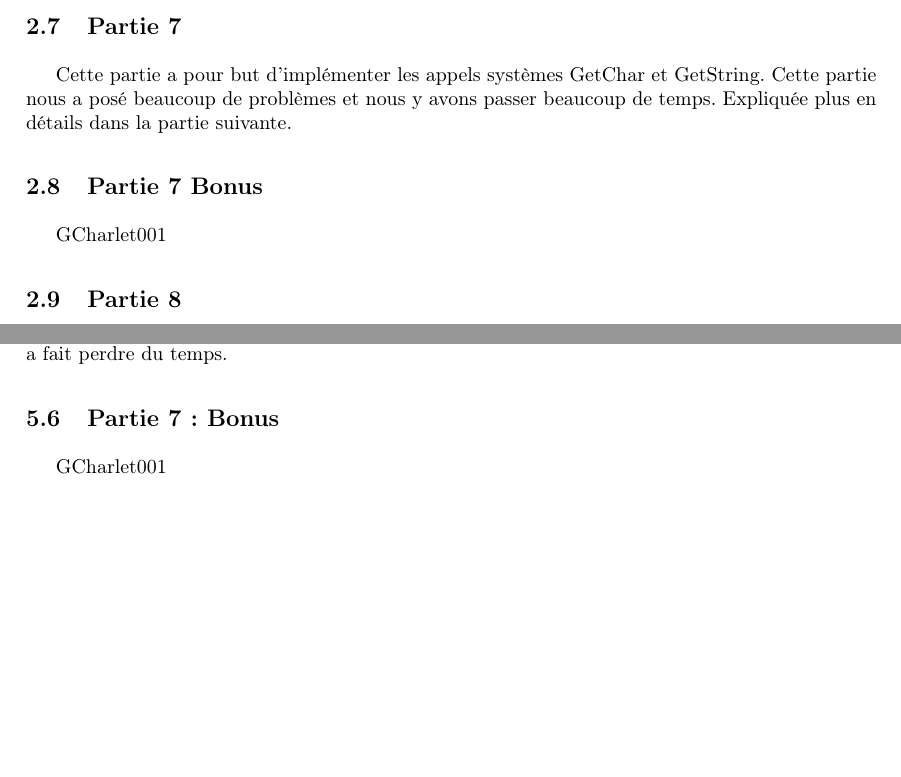
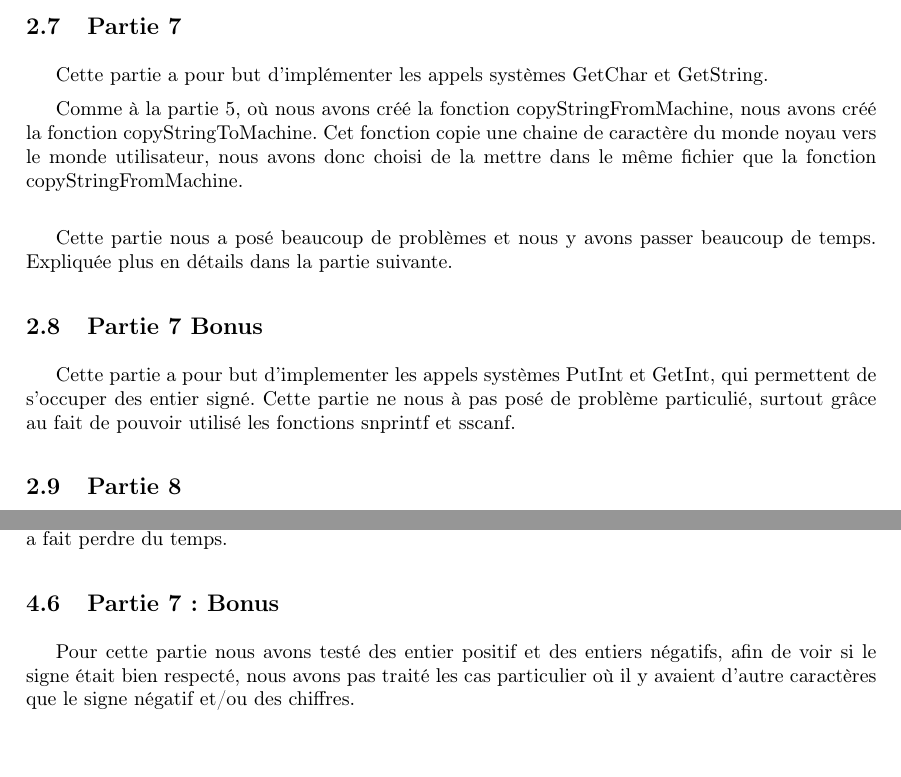
Before and after one commit to kfontain/nachos, a LaTeX document (tp1/latex/rapport1.tex): two parts of pages 4 and 6 of 6, joined at a grey line, cut so that both start at the same text, the shorter picture padded with empty space. Compiled offline with pdfLaTeX.

Commit message:
ajout partie VII bonus

```diff
--- a/tp1/latex/rapport1.tex
+++ b/tp1/latex/rapport1.tex
@@ -142,12 +142,21 @@ le registre 2 lorsque celle-ci est déclarée à valeur entière.
 
 \subsection{Partie 7}
 Cette partie a pour but d'implémenter les appels systèmes GetChar et GetString.
+
+Comme à la partie 5, où nous avons créé la fonction copyStringFromMachine, nous
+avons créé la fonction copyStringToMachine. Cet fonction copie une chaine de
+caractère du monde noyau vers le monde utilisateur, nous avons donc choisi de la
+mettre dans le même fichier que la fonction copyStringFromMachine.\\
+
 Cette partie nous a posé beaucoup de problèmes et nous y avons passer beaucoup de
 temps. Expliquée plus en détails dans la partie suivante.
 
 \subsection{Partie 7 Bonus}
 
-GCharlet001
+Cette partie a pour but d'implementer les appels systèmes PutInt et GetInt, qui
+permettent de s'occuper des entier signé. Cette partie ne nous à pas posé de
+problème particulié, surtout grâce au fait de pouvoir utilisé les fonctions snprintf
+et sscanf.
 
 \subsection{Partie 8}
 Nous n'avons malheureusement pas eu le temps de nous pencher sur cette partie-là.
@@ -243,7 +242,9 @@ du temps.
 
 \subsection{Partie 7 : Bonus}
 
-GCharlet001
+Pour cette partie nous avons testé des entier positif et des entiers négatifs, afin
+de voir si le signe était bien respecté, nous avons pas traité les cas particulier
+où il y avaient d'autre caractères que le signe négatif et/ou des chiffres.
 
 %-------------------------------------------------------------------------------
 % END
```
Also changed, not shown: tp1/latex/rapport1.pdf, tp1/latex/rapport1.tex (16 more changed lines).
